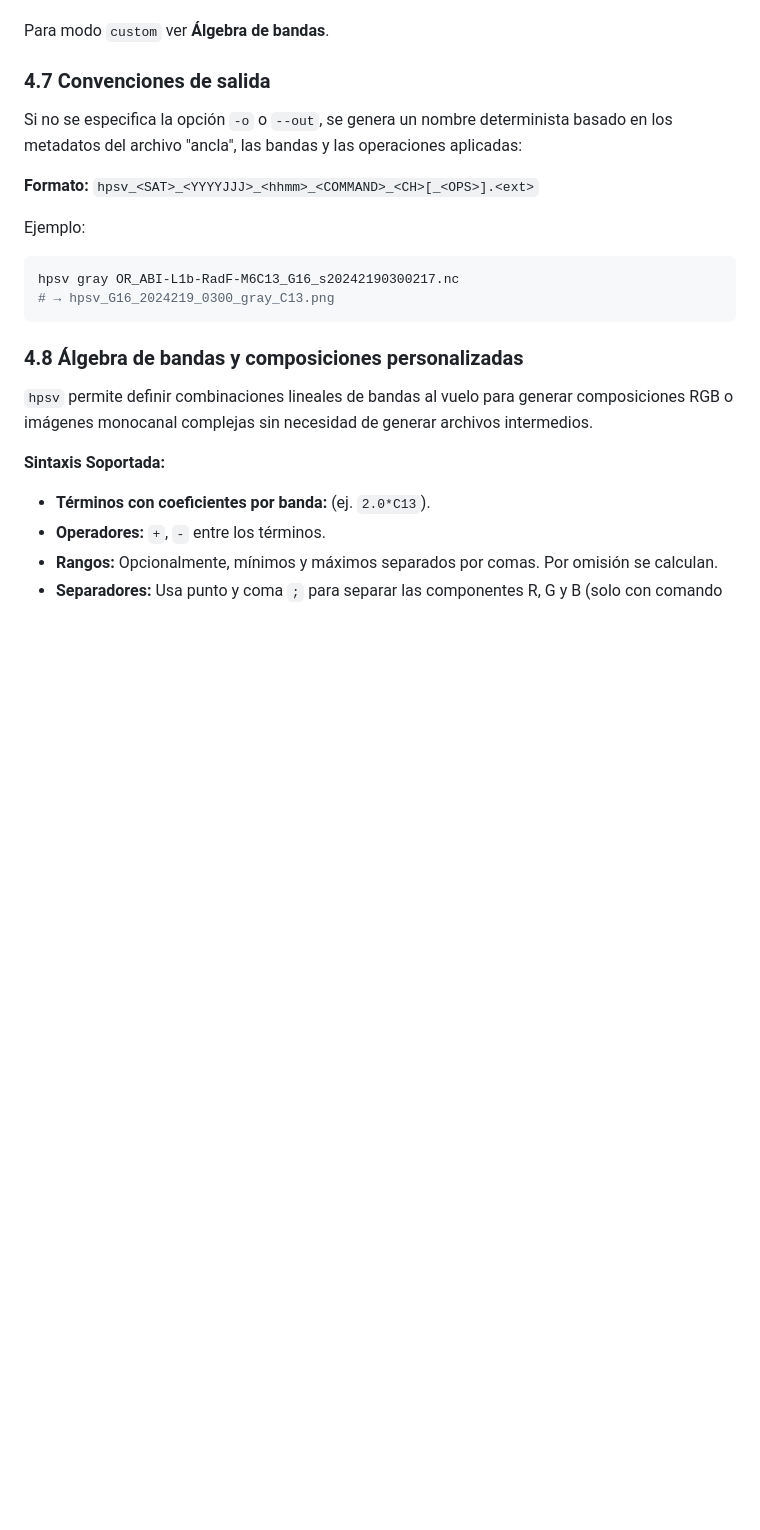
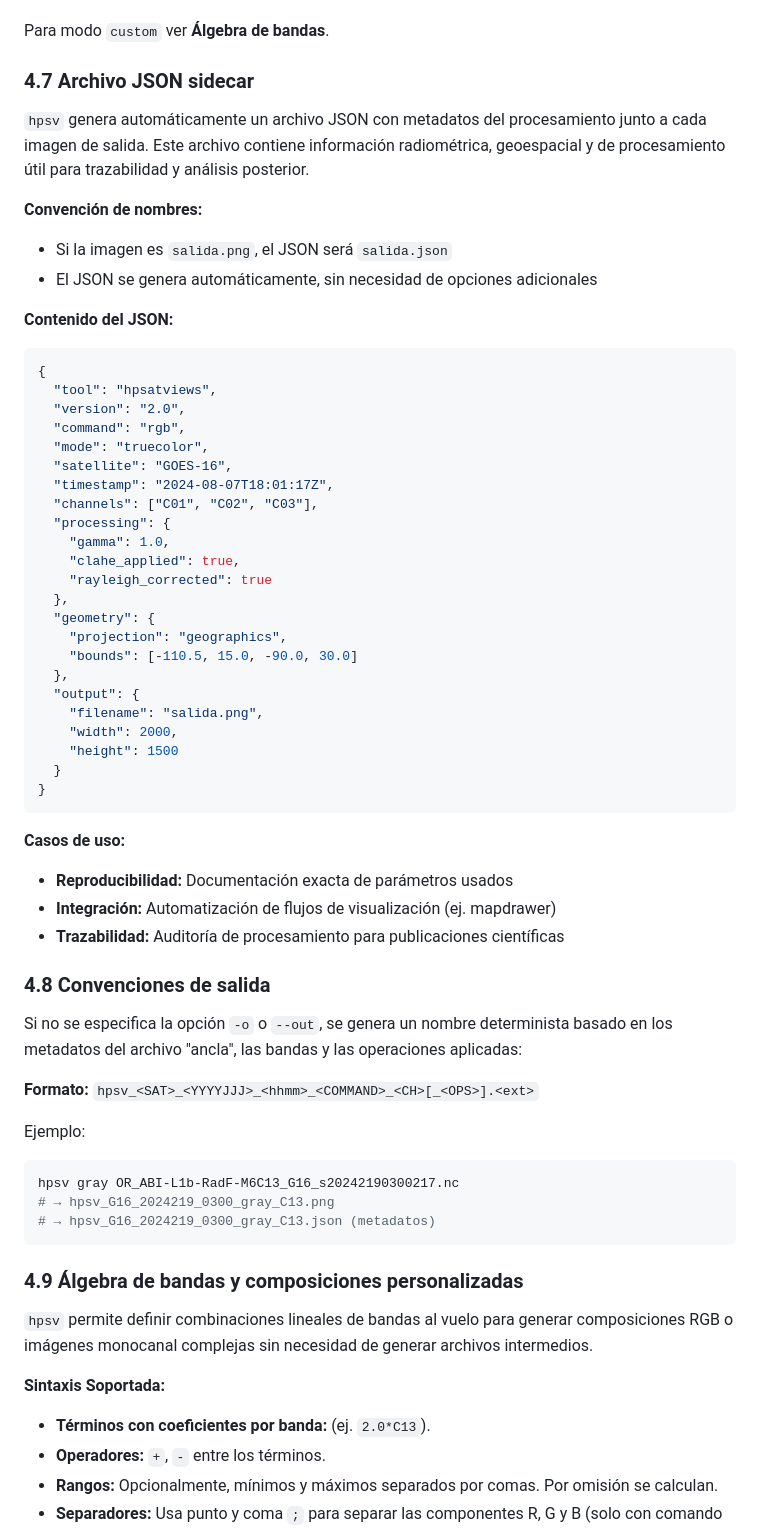
Before and after one commit to asierra/hpsatviews, a Markdown page: README.md, the part around the change. GitHub-like rendering; blank space fills up the shorter version.

````diff
--- a/README.md
+++ b/README.md
@@ -248,7 +248,48 @@ Rayleigh y realce de contraste.
 
 Para modo `custom` ver **Álgebra de bandas**.
 
-### 4.7 Convenciones de salida
+### 4.7 Archivo JSON sidecar
+
+`hpsv` genera automáticamente un archivo JSON con metadatos del procesamiento junto a cada imagen de salida. Este archivo contiene información radiométrica, geoespacial y de procesamiento útil para trazabilidad y análisis posterior.
+
+**Convención de nombres:**
+* Si la imagen es `salida.png`, el JSON será `salida.json`
+* El JSON se genera automáticamente, sin necesidad de opciones adicionales
+
+**Contenido del JSON:**
+
+```json
+{
+  "tool": "hpsatviews",
+  "version": "2.0",
+  "command": "rgb",
+  "mode": "truecolor",
+  "satellite": "GOES-16",
+  "timestamp": "2024-08-07T18:01:17Z",
+  "channels": ["C01", "C02", "C03"],
+  "processing": {
+    "gamma": 1.0,
+    "clahe_applied": true,
+    "rayleigh_corrected": true
+  },
+  "geometry": {
+    "projection": "geographics",
+    "bounds": [-110.5, 15.0, -90.0, 30.0]
+  },
+  "output": {
+    "filename": "salida.png",
+    "width": 2000,
+    "height": 1500
+  }
+}
+```
+
+**Casos de uso:**
+* **Reproducibilidad:** Documentación exacta de parámetros usados
+* **Integración:** Automatización de flujos de visualización (ej. mapdrawer)
+* **Trazabilidad:** Auditoría de procesamiento para publicaciones científicas
+
+### 4.8 Convenciones de salida
 
 Si no se especifica la opción `-o` o `--out`, se genera un nombre determinista basado en los metadatos del archivo "ancla", las bandas y las operaciones aplicadas:
 
@@ -258,9 +299,10 @@ Ejemplo:
   ```bash
   hpsv gray OR_ABI-L1b-RadF-M6C13_G16_s20242190300217.nc
   # → hpsv_G16_2024219_0300_gray_C13.png
+  # → hpsv_G16_2024219_0300_gray_C13.json (metadatos)
   ```
 
-### 4.8 Álgebra de bandas y composiciones personalizadas
+### 4.9 Álgebra de bandas y composiciones personalizadas
 
 `hpsv` permite definir combinaciones lineales de bandas al vuelo para generar composiciones RGB o imágenes monocanal complejas sin necesidad de generar archivos intermedios.
 
````
Also changed, not shown: docs/plan_metadatos.md (+133 -106 lines).
